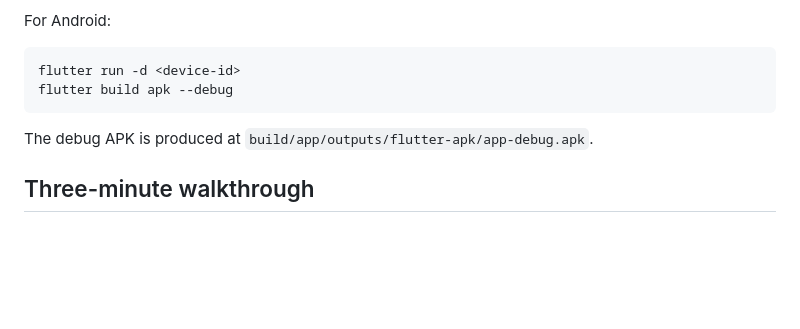
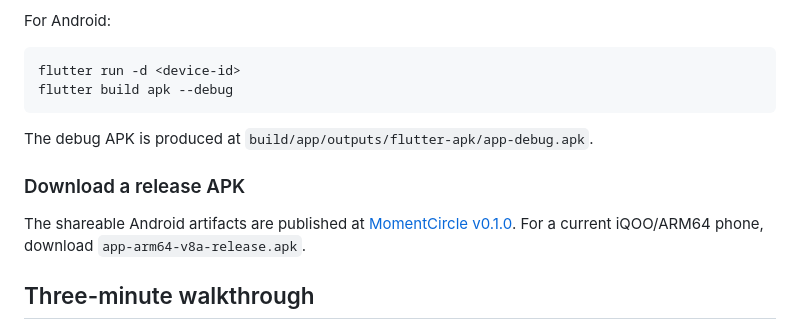
Before and after one commit to anudeep2710/momentcircle-prototype, a Markdown page: README.md, the part around the change. GitHub-like rendering; blank space fills up the shorter version.

Commit message:
Document release APK download

```diff
--- a/README.md
+++ b/README.md
@@ -32,6 +32,10 @@ flutter build apk --debug
 
 The debug APK is produced at `build/app/outputs/flutter-apk/app-debug.apk`.
 
+### Download a release APK
+
+The shareable Android artifacts are published at [MomentCircle v0.1.0](https://github.com/anudeep2710/momentcircle-prototype/releases/tag/v0.1.0). For a current iQOO/ARM64 phone, download `app-arm64-v8a-release.apk`.
+
 ## Three-minute walkthrough
 
 1. Tap **Create event + QR**.
```
